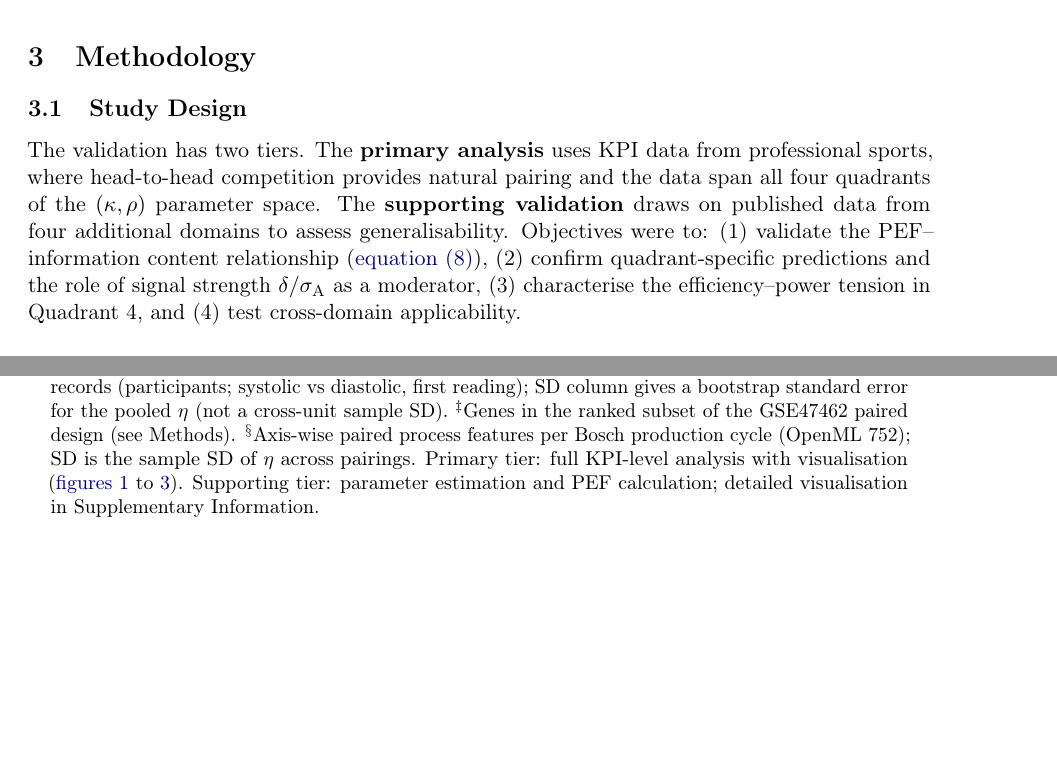
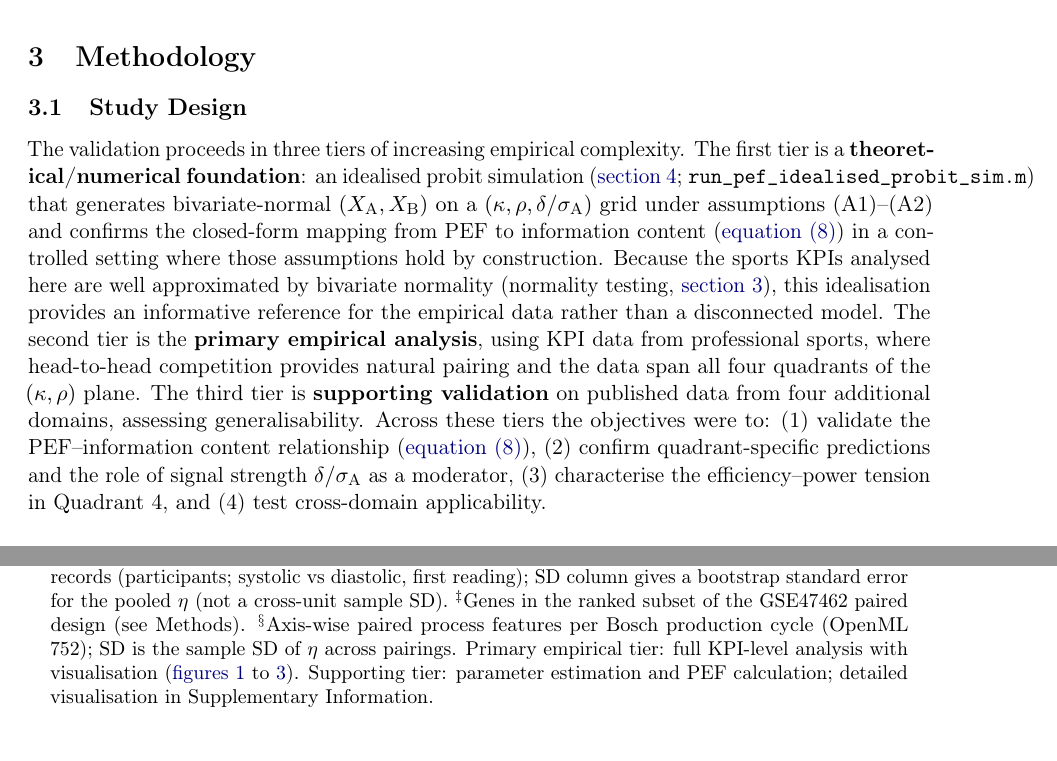
Before and after one commit to AroundInteger/pef-empirical, a LaTeX paper (main.tex, which reads sections/methodology.tex, sections/tables_and_figures.tex): two parts of pages 9 and 22 of 37, joined at a grey line, cut so that both start at the same text, the shorter picture padded with empty space. Compiled offline with pdfLaTeX.

Commit message:
Promote idealised probit simulation to first validation tier.
Section 3.1 now describes three tiers, naming the idealised probit simulation under (A1)–(A2) as the theoretical/numerical foundation it already supplies in Results, so Methods matches the Results order and the simulation is no longer invisible in the study design.

Co-authored-by: Cursor <cursoragent@cursor.com>

```diff
--- a/sections/methodology.tex
+++ b/sections/methodology.tex
@@ -3,7 +3,7 @@
 
 \subsection{Study Design}
 
-The validation has two tiers. The \textbf{primary analysis} uses KPI data from professional sports, where head-to-head competition provides natural pairing and the data span all four quadrants of the $(\kappa,\rho)$ parameter space. The \textbf{supporting validation} draws on published data from four additional domains to assess generalisability. Objectives were to: (1)~validate the PEF--information content relationship (\cref{eq:mi_closed}), (2)~confirm quadrant-specific predictions and the role of signal strength $\delta/\sigma_{\mathrm{A}}$ as a moderator, (3)~characterise the efficiency--power tension in Quadrant~4, and (4)~test cross-domain applicability.
+The validation proceeds in three tiers of increasing empirical complexity. The first tier is a \textbf{theoretical/numerical foundation}: an idealised probit simulation (\cref{sec:results}; \texttt{run\_pef\_idealised\_probit\_sim.m}) that generates bivariate-normal $(X_{\mathrm{A}},X_{\mathrm{B}})$ on a $(\kappa,\rho,\delta/\sigma_{\mathrm{A}})$ grid under assumptions (A1)--(A2) and confirms the closed-form mapping from PEF to information content (\cref{eq:mi_closed}) in a controlled setting where those assumptions hold by construction. Because the sports KPIs analysed here are well approximated by bivariate normality (normality testing, \cref{sec:methods}), this idealisation provides an informative reference for the empirical data rather than a disconnected model. The second tier is the \textbf{primary empirical analysis}, using KPI data from professional sports, where head-to-head competition provides natural pairing and the data span all four quadrants of the $(\kappa,\rho)$ plane. The third tier is \textbf{supporting validation} on published data from four additional domains, assessing generalisability. Across these tiers the objectives were to: (1)~validate the PEF--information content relationship (\cref{eq:mi_closed}), (2)~confirm quadrant-specific predictions and the role of signal strength $\delta/\sigma_{\mathrm{A}}$ as a moderator, (3)~characterise the efficiency--power tension in Quadrant~4, and (4)~test cross-domain applicability.
 
 \subsection{Primary Data: Sports KPIs}
 
--- a/sections/tables_and_figures.tex
+++ b/sections/tables_and_figures.tex
@@ -22,7 +22,7 @@
 
   \medskip
   \begin{minipage}{0.95\linewidth}\small
-    \textit{Note:} Success rate defined as $\eta>1.0$ with $p<0.05$ where applicable. $^{\dagger}$Paired {NHANES} oscillometric records (participants; systolic vs diastolic, first reading); SD column gives a bootstrap standard error for the pooled $\eta$ (not a cross-unit sample SD). $^{\ddagger}$Genes in the ranked subset of the {GSE47462} paired design (see Methods). $^{\S}$Axis-wise paired process features per {Bosch} production cycle ({OpenML} 752); SD is the sample {SD} of $\eta$ across pairings. Primary tier: full KPI-level analysis with visualisation (\cref{fig:pef_landscape,fig:info_surface,fig:pef_ml}). Supporting tier: parameter estimation and PEF calculation; detailed visualisation in Supplementary Information.
+    \textit{Note:} Success rate defined as $\eta>1.0$ with $p<0.05$ where applicable. $^{\dagger}$Paired {NHANES} oscillometric records (participants; systolic vs diastolic, first reading); SD column gives a bootstrap standard error for the pooled $\eta$ (not a cross-unit sample SD). $^{\ddagger}$Genes in the ranked subset of the {GSE47462} paired design (see Methods). $^{\S}$Axis-wise paired process features per {Bosch} production cycle ({OpenML} 752); SD is the sample {SD} of $\eta$ across pairings. Primary empirical tier: full KPI-level analysis with visualisation (\cref{fig:pef_landscape,fig:info_surface,fig:pef_ml}). Supporting tier: parameter estimation and PEF calculation; detailed visualisation in Supplementary Information.
   \end{minipage}
 \end{table}
 
```
